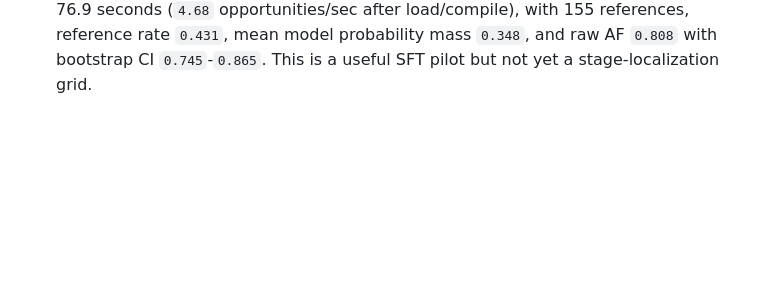
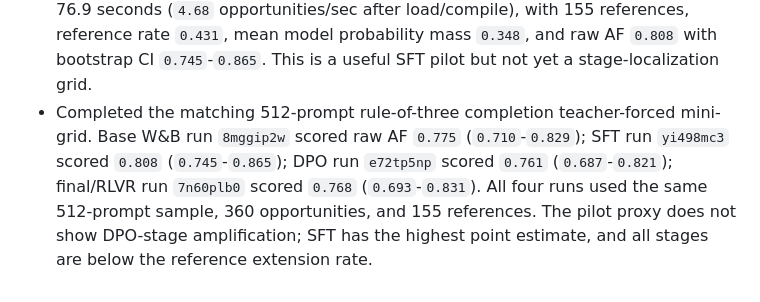
Before and after one commit to phulin/slop, a Markdown page: docs/experiments/coordination_log.md, the part around the change. GitHub-like rendering; blank space fills up the shorter version.

Commit message:
Record rule-of-three mini-grid

```diff
--- a/docs/experiments/coordination_log.md
+++ b/docs/experiments/coordination_log.md
@@ -1050,3 +1050,12 @@
   with 155 references, reference rate `0.431`, mean model probability mass
   `0.348`, and raw AF `0.808` with bootstrap CI `0.745`-`0.865`. This is a
   useful SFT pilot but not yet a stage-localization grid.
+- Completed the matching 512-prompt rule-of-three completion teacher-forced
+  mini-grid. Base W&B run `8mggip2w` scored raw AF `0.775`
+  (`0.710`-`0.829`); SFT run `yi498mc3` scored `0.808`
+  (`0.745`-`0.865`); DPO run `e72tp5np` scored `0.761`
+  (`0.687`-`0.821`); final/RLVR run `7n60plb0` scored `0.768`
+  (`0.693`-`0.831`). All four runs used the same 512-prompt sample, 360
+  opportunities, and 155 references. The pilot proxy does not show
+  DPO-stage amplification; SFT has the highest point estimate, and all stages
+  are below the reference extension rate.
```
Also changed, not shown: docs/experiments/phase2_handoff_conclusions.md (+19 -10 lines).
